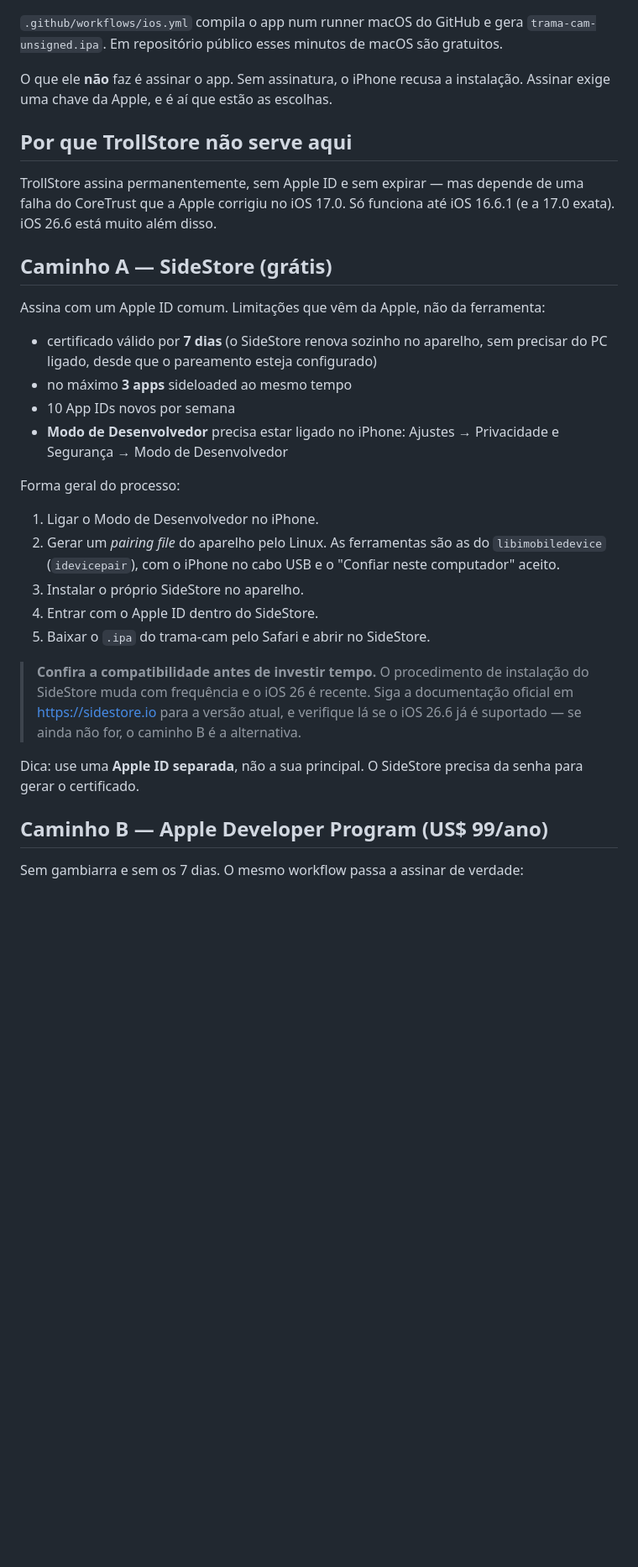
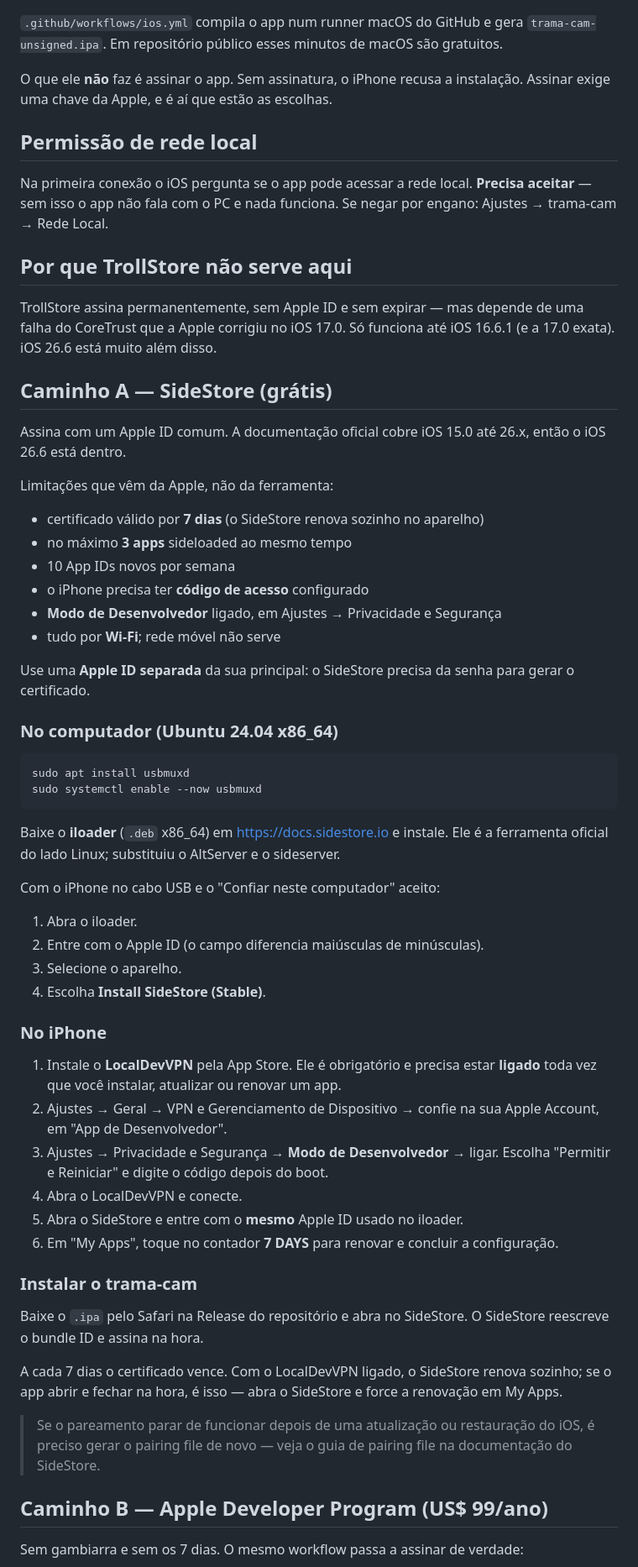
Before and after one commit to MatheusVp2/cam-webrtc-test, a Markdown page: docs/ios-sideload.md, the part around the change. Shown at 84% size. Drawn GitHub-style; blank space fills up the shorter version.

Commit message:
docs: procedimento real de sideload no iOS 26
O guia estava genérico demais e desatualizado. O caminho oficial no Linux hoje
é o iloader, não o AltServer nem o sideserver, e exige o app LocalDevVPN ligado
para instalar e renovar. A documentação do SideStore cobre iOS 15.0 até 26.x.

Acrescenta também a permissão de rede local do iOS, que é obrigatória para o
app achar o PC e é fácil de negar por engano.

Co-Authored-By: Claude Opus 5 <noreply@anthropic.com>
Claude-Session: https://claude.ai/code/session_01CKG8ji8RnahaJCihRL39dZ

````diff
--- a/docs/ios-sideload.md
+++ b/docs/ios-sideload.md
@@ -11,6 +11,12 @@ gratuitos.
 O que ele **não** faz é assinar o app. Sem assinatura, o iPhone recusa a
 instalação. Assinar exige uma chave da Apple, e é aí que estão as escolhas.
 
+## Permissão de rede local
+
+Na primeira conexão o iOS pergunta se o app pode acessar a rede local.
+**Precisa aceitar** — sem isso o app não fala com o PC e nada funciona. Se
+negar por engano: Ajustes → trama-cam → Rede Local.
+
 ## Por que TrollStore não serve aqui
 
 TrollStore assina permanentemente, sem Apple ID e sem expirar — mas depende de
@@ -19,33 +25,64 @@ iOS 16.6.1 (e a 17.0 exata). iOS 26.6 está muito além disso.
 
 ## Caminho A — SideStore (grátis)
 
-Assina com um Apple ID comum. Limitações que vêm da Apple, não da ferramenta:
+Assina com um Apple ID comum. A documentação oficial cobre iOS 15.0 até 26.x,
+então o iOS 26.6 está dentro.
 
-- certificado válido por **7 dias** (o SideStore renova sozinho no aparelho,
-  sem precisar do PC ligado, desde que o pareamento esteja configurado)
+Limitações que vêm da Apple, não da ferramenta:
+
+- certificado válido por **7 dias** (o SideStore renova sozinho no aparelho)
 - no máximo **3 apps** sideloaded ao mesmo tempo
 - 10 App IDs novos por semana
-- **Modo de Desenvolvedor** precisa estar ligado no iPhone:
-  Ajustes → Privacidade e Segurança → Modo de Desenvolvedor
+- o iPhone precisa ter **código de acesso** configurado
+- **Modo de Desenvolvedor** ligado, em Ajustes → Privacidade e Segurança
+- tudo por **Wi-Fi**; rede móvel não serve
 
-Forma geral do processo:
+Use uma **Apple ID separada** da sua principal: o SideStore precisa da senha
+para gerar o certificado.
 
-1. Ligar o Modo de Desenvolvedor no iPhone.
-2. Gerar um *pairing file* do aparelho pelo Linux. As ferramentas são as do
-   `libimobiledevice` (`idevicepair`), com o iPhone no cabo USB e o "Confiar
-   neste computador" aceito.
-3. Instalar o próprio SideStore no aparelho.
-4. Entrar com o Apple ID dentro do SideStore.
-5. Baixar o `.ipa` do trama-cam pelo Safari e abrir no SideStore.
+### No computador (Ubuntu 24.04 x86_64)
 
-> **Confira a compatibilidade antes de investir tempo.** O procedimento de
-> instalação do SideStore muda com frequência e o iOS 26 é recente. Siga a
-> documentação oficial em <https://sidestore.io> para a versão atual, e
-> verifique lá se o iOS 26.6 já é suportado — se ainda não for, o caminho B é
-> a alternativa.
+```bash
+sudo apt install usbmuxd
+sudo systemctl enable --now usbmuxd
+```
 
-Dica: use uma **Apple ID separada**, não a sua principal. O SideStore precisa
-da senha para gerar o certificado.
+Baixe o **iloader** (`.deb` x86_64) em <https://docs.sidestore.io> e instale.
+Ele é a ferramenta oficial do lado Linux; substituiu o AltServer e o
+sideserver.
+
+Com o iPhone no cabo USB e o "Confiar neste computador" aceito:
+
+1. Abra o iloader.
+2. Entre com o Apple ID (o campo diferencia maiúsculas de minúsculas).
+3. Selecione o aparelho.
+4. Escolha **Install SideStore (Stable)**.
+
+### No iPhone
+
+1. Instale o **LocalDevVPN** pela App Store. Ele é obrigatório e precisa estar
+   **ligado** toda vez que você instalar, atualizar ou renovar um app.
+2. Ajustes → Geral → VPN e Gerenciamento de Dispositivo → confie na sua Apple
+   Account, em "App de Desenvolvedor".
+3. Ajustes → Privacidade e Segurança → **Modo de Desenvolvedor** → ligar.
+   Escolha "Permitir e Reiniciar" e digite o código depois do boot.
+4. Abra o LocalDevVPN e conecte.
+5. Abra o SideStore e entre com o **mesmo** Apple ID usado no iloader.
+6. Em "My Apps", toque no contador **7 DAYS** para renovar e concluir a
+   configuração.
+
+### Instalar o trama-cam
+
+Baixe o `.ipa` pelo Safari na Release do repositório e abra no SideStore. O
+SideStore reescreve o bundle ID e assina na hora.
+
+A cada 7 dias o certificado vence. Com o LocalDevVPN ligado, o SideStore
+renova sozinho; se o app abrir e fechar na hora, é isso — abra o SideStore e
+force a renovação em My Apps.
+
+> Se o pareamento parar de funcionar depois de uma atualização ou restauração
+> do iOS, é preciso gerar o pairing file de novo — veja o guia de pairing file
+> na documentação do SideStore.
 
 ## Caminho B — Apple Developer Program (US$ 99/ano)
 
````
